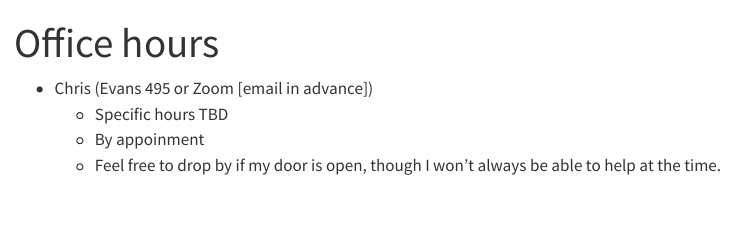
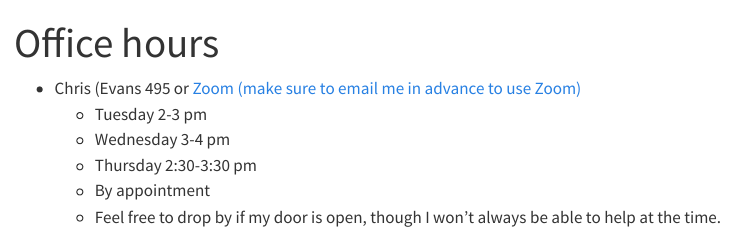
Before and after one commit to berkeley-stat244/spring-2025, a Quarto document (office_hours.qmd): the page in a window 1100 px wide, from its top. Rendered offline with R 4.5, knitr and Pandoc in place of Quarto, with nearby package versions; menus at the side of the page are left out.

Commit message:
Add office hours.

```diff
--- a/office_hours.qmd
+++ b/office_hours.qmd
@@ -2,7 +2,9 @@
 title: Office hours
 ---
 
-  - Chris (Evans 495 or Zoom [email in advance])
-     - Specific hours TBD
-     - By appoinment
+  - Chris (Evans 495 or [Zoom (make sure to email me in advance to use Zoom)](https://berkeley.zoom.us/j/95716585832)
+     - Tuesday 2-3 pm
+     - Wednesday 3-4 pm
+     - Thursday 2:30-3:30 pm
+     - By appointment
      - Feel free to drop by if my door is open, though I won't always be able to help at the time.
```
